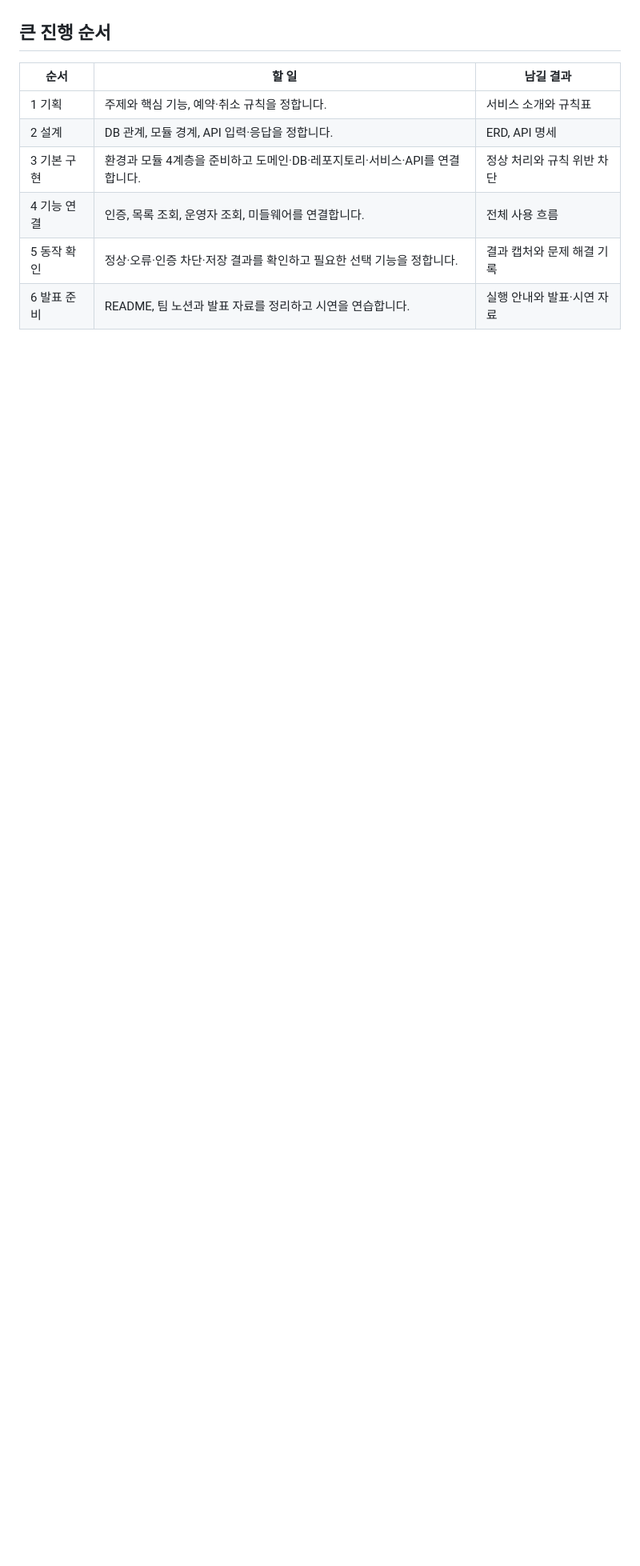
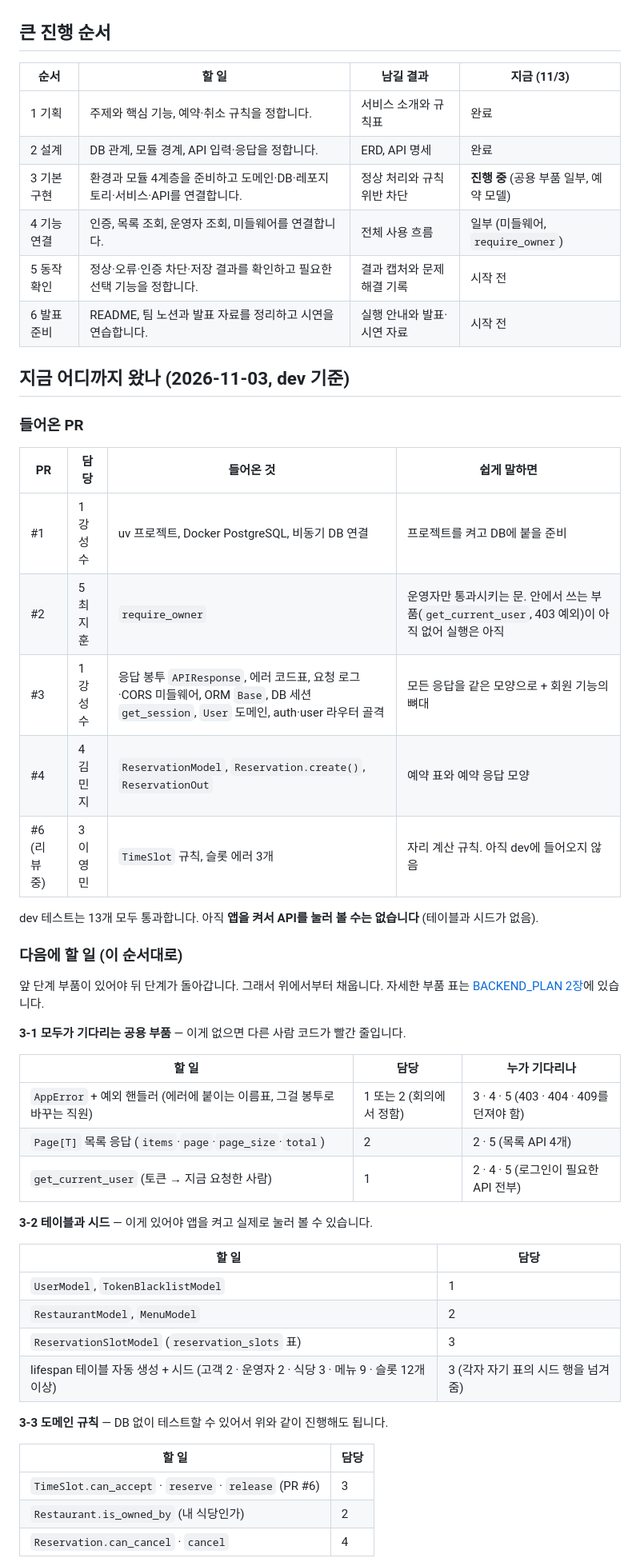
Before and after one commit to aiopenjh/B-backend-Fastapi, a Markdown page: README.md, the part around one of its changes. Shown at 80% size. Rendered like a GitHub page; blank space fills up the shorter version.

Commit message:
docs(readme): 들어온 PR과 다음에 할 일을 진행 순서대로 정리
Co-Authored-By: Claude Opus 5.5 <noreply@anthropic.com>

```diff
--- a/README.md
+++ b/README.md
@@ -153,11 +153,55 @@ API 응답은 Swagger UI(`/docs`)·Postman·curl로 확인합니다.
 
 ## 큰 진행 순서
 
-| 순서 | 할 일 | 남길 결과 |
+| 순서 | 할 일 | 남길 결과 | 지금 (11/3) |
+| --- | --- | --- | --- |
+| 1 기획 | 주제와 핵심 기능, 예약·취소 규칙을 정합니다. | 서비스 소개와 규칙표 | 완료 |
+| 2 설계 | DB 관계, 모듈 경계, API 입력·응답을 정합니다. | ERD, API 명세 | 완료 |
+| 3 기본 구현 | 환경과 모듈 4계층을 준비하고 도메인·DB·레포지토리·서비스·API를 연결합니다. | 정상 처리와 규칙 위반 차단 | **진행 중** (공용 부품 일부, 예약 모델) |
+| 4 기능 연결 | 인증, 목록 조회, 운영자 조회, 미들웨어를 연결합니다. | 전체 사용 흐름 | 일부 (미들웨어, `require_owner`) |
+| 5 동작 확인 | 정상·오류·인증 차단·저장 결과를 확인하고 필요한 선택 기능을 정합니다. | 결과 캡처와 문제 해결 기록 | 시작 전 |
+| 6 발표 준비 | README, 팀 노션과 발표 자료를 정리하고 시연을 연습합니다. | 실행 안내와 발표·시연 자료 | 시작 전 |
+
+## 지금 어디까지 왔나 (2026-11-03, dev 기준)
+
+### 들어온 PR
+
+| PR | 담당 | 들어온 것 | 쉽게 말하면 |
+| --- | --- | --- | --- |
+| #1 | 1 강성수 | uv 프로젝트, Docker PostgreSQL, 비동기 DB 연결 | 프로젝트를 켜고 DB에 붙을 준비 |
+| #2 | 5 최지훈 | `require_owner` | 운영자만 통과시키는 문. 안에서 쓰는 부품(`get_current_user`, 403 예외)이 아직 없어 실행은 아직 |
+| #3 | 1 강성수 | 응답 봉투 `APIResponse`, 에러 코드표, 요청 로그·CORS 미들웨어, ORM `Base`, DB 세션 `get_session`, `User` 도메인, auth·user 라우터 골격 | 모든 응답을 같은 모양으로 + 회원 기능의 뼈대 |
+| #4 | 4 김민지 | `ReservationModel`, `Reservation.create()`, `ReservationOut` | 예약 표와 예약 응답 모양 |
+| #6 (리뷰 중) | 3 이영민 | `TimeSlot` 규칙, 슬롯 에러 3개 | 자리 계산 규칙. 아직 dev에 들어오지 않음 |
+
+dev 테스트는 13개 모두 통과합니다. 아직 **앱을 켜서 API를 눌러 볼 수는 없습니다** (테이블과 시드가 없음).
+
+### 다음에 할 일 (이 순서대로)
+
+앞 단계 부품이 있어야 뒤 단계가 돌아갑니다. 그래서 위에서부터 채웁니다. 자세한 부품 표는 [BACKEND_PLAN 2장](docs/BACKEND_PLAN.md#공용-부품-현재-상태-2026-11-03-dev-기준)에 있습니다.
+
+**3-1 모두가 기다리는 공용 부품** — 이게 없으면 다른 사람 코드가 빨간 줄입니다.
+
+| 할 일 | 담당 | 누가 기다리나 |
 | --- | --- | --- |
-| 1 기획 | 주제와 핵심 기능, 예약·취소 규칙을 정합니다. | 서비스 소개와 규칙표 |
-| 2 설계 | DB 관계, 모듈 경계, API 입력·응답을 정합니다. | ERD, API 명세 |
-| 3 기본 구현 | 환경과 모듈 4계층을 준비하고 도메인·DB·레포지토리·서비스·API를 연결합니다. | 정상 처리와 규칙 위반 차단 |
-| 4 기능 연결 | 인증, 목록 조회, 운영자 조회, 미들웨어를 연결합니다. | 전체 사용 흐름 |
-| 5 동작 확인 | 정상·오류·인증 차단·저장 결과를 확인하고 필요한 선택 기능을 정합니다. | 결과 캡처와 문제 해결 기록 |
-| 6 발표 준비 | README, 팀 노션과 발표 자료를 정리하고 시연을 연습합니다. | 실행 안내와 발표·시연 자료 |
+| `AppError` + 예외 핸들러 (에러에 붙이는 이름표, 그걸 봉투로 바꾸는 직원) | 1 또는 2 (회의에서 정함) | 3 · 4 · 5 (403 · 404 · 409를 던져야 함) |
+| `Page[T]` 목록 응답 (`items`·`page`·`page_size`·`total`) | 2 | 2 · 5 (목록 API 4개) |
+| `get_current_user` (토큰 → 지금 요청한 사람) | 1 | 2 · 4 · 5 (로그인이 필요한 API 전부) |
+
+**3-2 테이블과 시드** — 이게 있어야 앱을 켜고 실제로 눌러 볼 수 있습니다.
+
+| 할 일 | 담당 |
+| --- | --- |
+| `UserModel`, `TokenBlacklistModel` | 1 |
+| `RestaurantModel`, `MenuModel` | 2 |
+| `ReservationSlotModel` (`reservation_slots` 표) | 3 |
+| lifespan 테이블 자동 생성 + 시드 (고객 2 · 운영자 2 · 식당 3 · 메뉴 9 · 슬롯 12개 이상) | 3 (각자 자기 표의 시드 행을 넘겨줌) |
+
+**3-3 도메인 규칙** — DB 없이 테스트할 수 있어서 위와 같이 진행해도 됩니다.
+
+| 할 일 | 담당 |
+| --- | --- |
+| `TimeSlot.can_accept` · `reserve` · `release` (PR #6) | 3 |
+| `Restaurant.is_owned_by` (내 식당인가) | 2 |
+| `Reservation.can_cancel` · `cancel` | 4 |
+
```
Also changed, not shown: other parts of README.md (+14 -1 lines).
